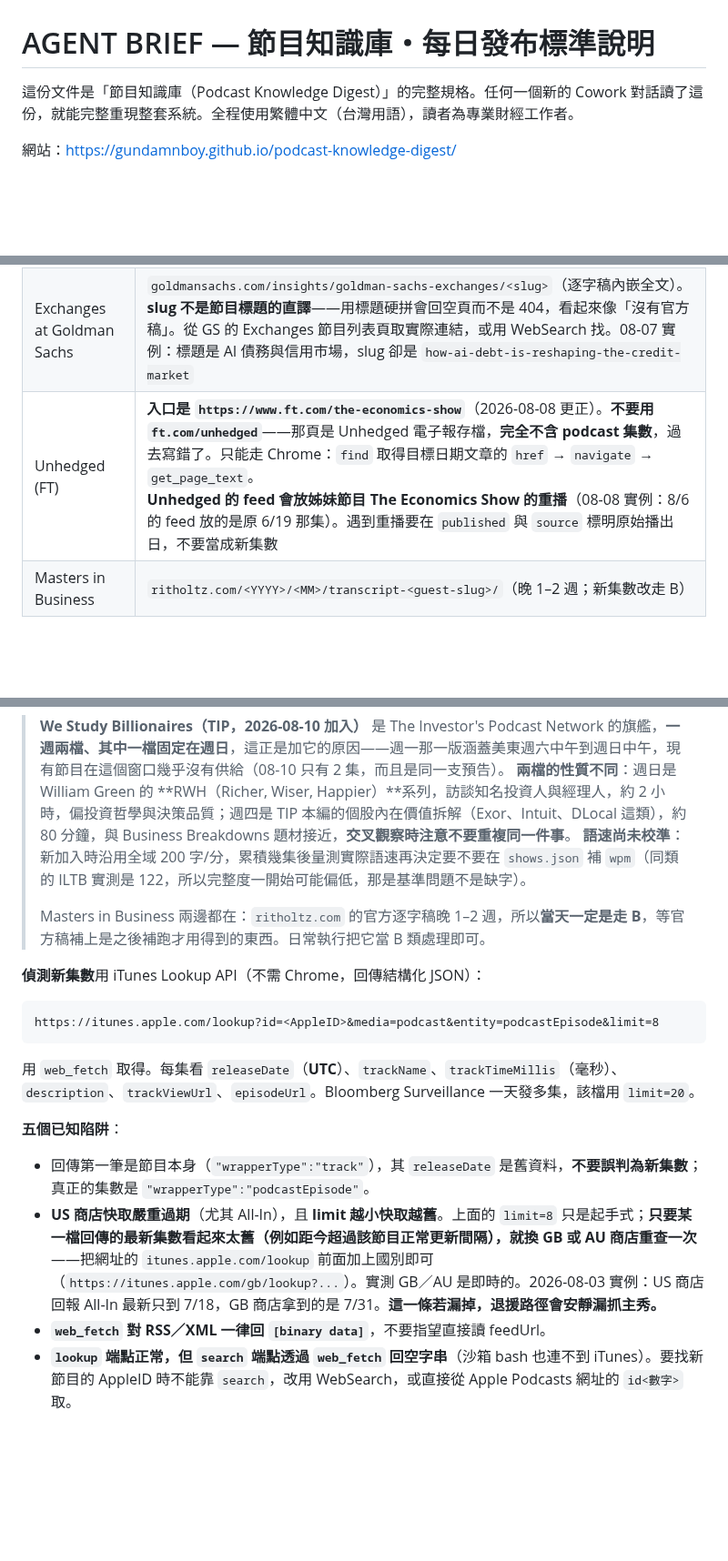
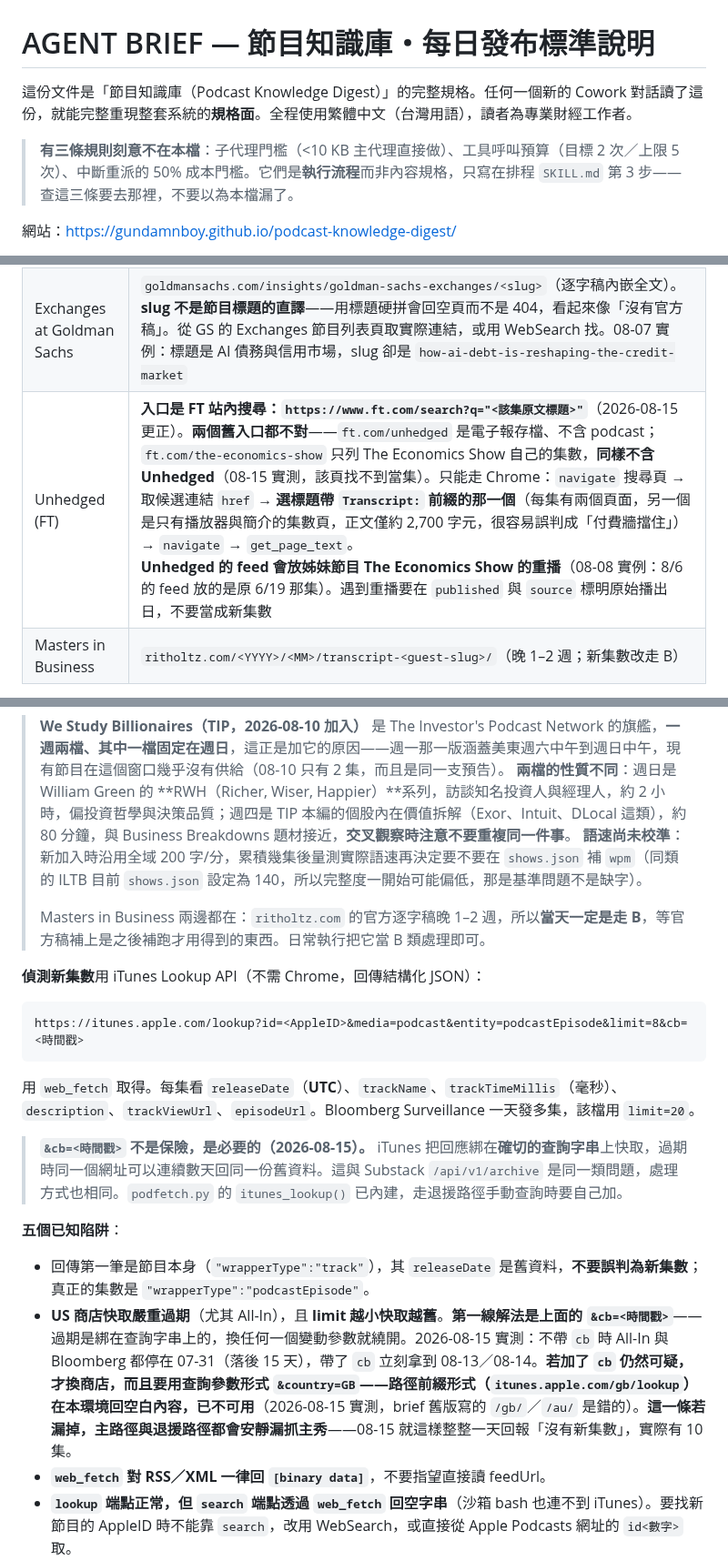
Before and after one commit to GunDamnBoy/podcast-knowledge-digest, a Markdown page: AGENT_BRIEF.md, 3 parts joined by grey strips. Shown at 91% size. GitHub-like rendering; blank space fills up the shorter version.

Commit message:
chore: update 2026-08-15 09:27

````diff
--- a/AGENT_BRIEF.md
+++ b/AGENT_BRIEF.md
@@ -1,6 +1,8 @@
 # AGENT BRIEF — 節目知識庫・每日發布標準說明
 
-這份文件是「節目知識庫（Podcast Knowledge Digest）」的完整規格。任何一個新的 Cowork 對話讀了這份，就能完整重現整套系統。全程使用繁體中文（台灣用語），讀者為專業財經工作者。
+這份文件是「節目知識庫（Podcast Knowledge Digest）」的完整規格。任何一個新的 Cowork 對話讀了這份，就能完整重現整套系統的**規格面**。全程使用繁體中文（台灣用語），讀者為專業財經工作者。
+
+> **有三條規則刻意不在本檔**：子代理門檻（<10 KB 主代理直接做）、工具呼叫預算（目標 2 次／上限 5 次）、中斷重派的 50% 成本門檻。它們是**執行流程**而非內容規格，只寫在排程 `SKILL.md` 第 3 步——查這三條要去那裡，不要以為本檔漏了。
 
 網站：<https://gundamnboy.github.io/podcast-knowledge-digest/>
 
@@ -41,7 +43,7 @@
 | Latent Space | `https://www.latent.space/api/v1/archive?sort=new&limit=10` → `latent.space/p/<slug>` |
 | Macro Voices | `https://www.macrovoices.com/guest-content/list-guest-transcripts`（PDF 可直接 WebFetch）。**官方稿通常落後一週以上**，當集多半還沒上架（08-07 實例：當天最新只到 MV543／7-30）。**這時退回 podfetch 是正常的，不是失效**，照常在 `source` 標明來源即可 |
 | Exchanges at Goldman Sachs | `goldmansachs.com/insights/goldman-sachs-exchanges/<slug>`（逐字稿內嵌全文）。**slug 不是節目標題的直譯**——用標題硬拼會回空頁而不是 404，看起來像「沒有官方稿」。從 GS 的 Exchanges 節目列表頁取實際連結，或用 WebSearch 找。08-07 實例：標題是 AI 債務與信用市場，slug 卻是 `how-ai-debt-is-reshaping-the-credit-market` |
-| Unhedged (FT) | **入口是 `https://www.ft.com/the-economics-show`**（2026-08-08 更正）。**不要用 `ft.com/unhedged`**——那頁是 Unhedged 電子報存檔，**完全不含 podcast 集數**，過去寫錯了。只能走 Chrome：`find` 取得目標日期文章的 `href` → `navigate` → `get_page_text`。<br>**Unhedged 的 feed 會放姊妹節目 The Economics Show 的重播**（08-08 實例：8/6 的 feed 放的是原 6/19 那集）。遇到重播要在 `published` 與 `source` 標明原始播出日，不要當成新集數 |
+| Unhedged (FT) | **入口是 FT 站內搜尋：`https://www.ft.com/search?q="<該集原文標題>"`**（2026-08-15 更正）。**兩個舊入口都不對**——`ft.com/unhedged` 是電子報存檔、不含 podcast；`ft.com/the-economics-show` 只列 The Economics Show 自己的集數，**同樣不含 Unhedged**（08-15 實測，該頁找不到當集）。只能走 Chrome：`navigate` 搜尋頁 → 取候選連結 `href` → **選標題帶 `Transcript:` 前綴的那一個**（每集有兩個頁面，另一個是只有播放器與簡介的集數頁，正文僅約 2,700 字元，很容易誤判成「付費牆擋住」）→ `navigate` → `get_page_text`。<br>**Unhedged 的 feed 會放姊妹節目 The Economics Show 的重播**（08-08 實例：8/6 的 feed 放的是原 6/19 那集）。遇到重播要在 `published` 與 `source` 標明原始播出日，不要當成新集數 |
 | Masters in Business | `ritholtz.com/<YYYY>/<MM>/transcript-<guest-slug>/`（晚 1–2 週；新集數改走 B） |
 
 **取官方逐字稿的兩個陷阱（2026-08-05 實測，都會安靜失敗）**
@@ -61,22 +63,24 @@ All-In／BG2／Pivot／Hard Fork／20VC／No Priors／Lenny's／Invest Like the
 
 > **We Study Billionaires（TIP，2026-08-10 加入）** 是 The Investor's Podcast Network 的旗艦，**一週兩檔、其中一檔固定在週日**，這正是加它的原因——週一那一版涵蓋美東週六中午到週日中午，現有節目在這個窗口幾乎沒有供給（08-10 只有 2 集，而且是同一支預告）。
 > **兩檔的性質不同**：週日是 William Green 的 **RWH（Richer, Wiser, Happier）**系列，訪談知名投資人與經理人，約 2 小時，偏投資哲學與決策品質；週四是 TIP 本編的個股內在價值拆解（Exor、Intuit、DLocal 這類），約 80 分鐘，與 Business Breakdowns 題材接近，**交叉觀察時注意不要重複同一件事**。
-> **語速尚未校準**：新加入時沿用全域 200 字/分，累積幾集後量測實際語速再決定要不要在 `shows.json` 補 `wpm`（同類的 ILTB 實測是 122，所以完整度一開始可能偏低，那是基準問題不是缺字）。
+> **語速尚未校準**：新加入時沿用全域 200 字/分，累積幾集後量測實際語速再決定要不要在 `shows.json` 補 `wpm`（同類的 ILTB 目前 `shows.json` 設定為 140，所以完整度一開始可能偏低，那是基準問題不是缺字）。
 >
 > Masters in Business 兩邊都在：`ritholtz.com` 的官方逐字稿晚 1–2 週，所以**當天一定是走 B**，等官方稿補上是之後補跑才用得到的東西。日常執行把它當 B 類處理即可。
 
 **偵測新集數**用 iTunes Lookup API（不需 Chrome，回傳結構化 JSON）：
 
 ```
-https://itunes.apple.com/lookup?id=<AppleID>&media=podcast&entity=podcastEpisode&limit=8
+https://itunes.apple.com/lookup?id=<AppleID>&media=podcast&entity=podcastEpisode&limit=8&cb=<時間戳>
 ```
 
 用 `web_fetch` 取得。每集看 `releaseDate`（**UTC**）、`trackName`、`trackTimeMillis`（毫秒）、`description`、`trackViewUrl`、`episodeUrl`。Bloomberg Surveillance 一天發多集，該檔用 `limit=20`。
 
+> **`&cb=<時間戳>` 不是保險，是必要的（2026-08-15）。** iTunes 把回應綁在**確切的查詢字串**上快取，過期時同一個網址可以連續數天回同一份舊資料。這與 Substack `/api/v1/archive` 是同一類問題，處理方式也相同。`podfetch.py` 的 `itunes_lookup()` 已內建，走退援路徑手動查詢時要自己加。
+
 **五個已知陷阱**：
 
 - 回傳第一筆是節目本身（`"wrapperType":"track"`），其 `releaseDate` 是舊資料，**不要誤判為新集數**；真正的集數是 `"wrapperType":"podcastEpisode"`。
-- **US 商店快取嚴重過期**（尤其 All-In），且 **limit 越小快取越舊**。上面的 `limit=8` 只是起手式；**只要某一檔回傳的最新集數看起來太舊（例如距今超過該節目正常更新間隔），就換 GB 或 AU 商店重查一次**——把網址的 `itunes.apple.com/lookup` 前面加上國別即可（`https://itunes.apple.com/gb/lookup?...`）。實測 GB／AU 是即時的。2026-08-03 實例：US 商店回報 All-In 最新只到 7/18，GB 商店拿到的是 7/31。**這一條若漏掉，退援路徑會安靜漏抓主秀。**
+- **US 商店快取嚴重過期**（尤其 All-In），且 **limit 越小快取越舊**。**第一線解法是上面的 `&cb=<時間戳>`**——過期是綁在查詢字串上的，換任何一個變動參數就繞開。2026-08-15 實測：不帶 `cb` 時 All-In 與 Bloomberg 都停在 07-31（落後 15 天），帶了 `cb` 立刻拿到 08-13／08-14。**若加了 `cb` 仍然可疑，才換商店，而且要用查詢參數形式 `&country=GB`——路徑前綴形式（`itunes.apple.com/gb/lookup`）在本環境回空白內容，已不可用**（2026-08-15 實測，brief 舊版寫的 `/gb/`／`/au/` 是錯的）。**這一條若漏掉，主路徑與退援路徑都會安靜漏抓主秀**——08-15 就這樣整整一天回報「沒有新集數」，實際有 10 集。
 - **`web_fetch` 對 RSS／XML 一律回 `[binary data]`**，不要指望直接讀 feedUrl。
 - **`lookup` 端點正常，但 `search` 端點透過 `web_fetch` 回空字串**（沙箱 bash 也連不到 iTunes）。要找新節目的 AppleID 時不能靠 `search`，改用 WebSearch，或直接從 Apple Podcasts 網址的 `id<數字>` 取。
 - **節目層那筆的 `releaseDate` 可能落後好幾個月**，用它判斷節目是否停更會出錯。**一律看 `entity=podcastEpisode` 回傳的集數層日期。**
````
Also changed, not shown: other parts of AGENT_BRIEF.md (+2 -2 lines).
